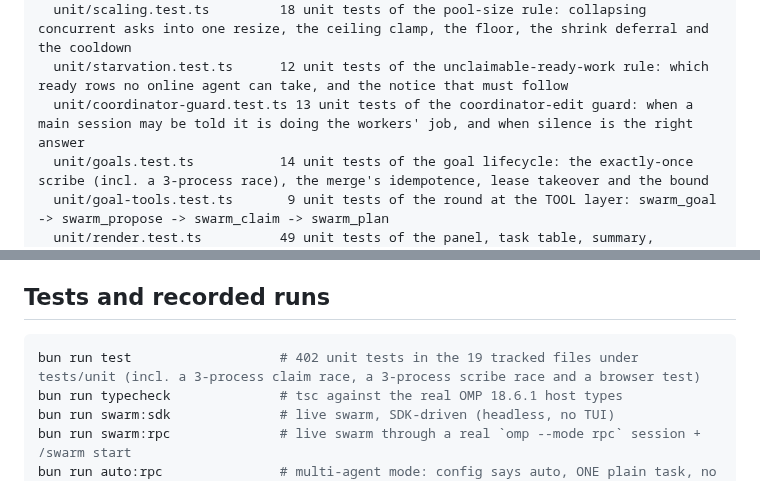
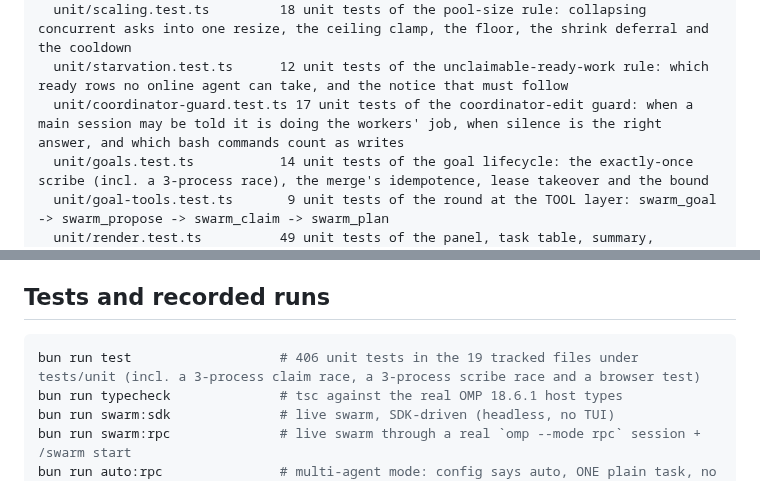
Before and after one commit to Espboxx/omp-swarm, a Markdown page: README.md, 2 parts joined by grey strips. Rendered like a GitHub page.

Commit message:
docs: the guard suite's count, measured against the run it describes

````diff
--- a/README.md
+++ b/README.md
@@ -81,7 +81,7 @@ tests/
   unit/planning.test.ts        38 unit tests of the planning round's pure rules: the dedupe key, proposal parsing, the merge, the creation order and the task brief
   unit/scaling.test.ts         18 unit tests of the pool-size rule: collapsing concurrent asks into one resize, the ceiling clamp, the floor, the shrink deferral and the cooldown
   unit/starvation.test.ts      12 unit tests of the unclaimable-ready-work rule: which ready rows no online agent can take, and the notice that must follow
-  unit/coordinator-guard.test.ts 13 unit tests of the coordinator-edit guard: when a main session may be told it is doing the workers' job, and when silence is the right answer
+  unit/coordinator-guard.test.ts 17 unit tests of the coordinator-edit guard: when a main session may be told it is doing the workers' job, when silence is the right answer, and which bash commands count as writes
   unit/goals.test.ts           14 unit tests of the goal lifecycle: the exactly-once scribe (incl. a 3-process race), the merge's idempotence, lease takeover and the bound
   unit/goal-tools.test.ts       9 unit tests of the round at the TOOL layer: swarm_goal -> swarm_propose -> swarm_claim -> swarm_plan
   unit/render.test.ts          49 unit tests of the panel, task table, summary, progress bar, drain summary and age formatting
@@ -597,7 +597,7 @@ approval promotes dependents, rejection returns the task to `ready` with the not
 ## Tests and recorded runs
 
 ```bash
-bun run test                   # 402 unit tests in the 19 tracked files under tests/unit (incl. a 3-process claim race, a 3-process scribe race and a browser test)
+bun run test                   # 406 unit tests in the 19 tracked files under tests/unit (incl. a 3-process claim race, a 3-process scribe race and a browser test)
 bun run typecheck              # tsc against the real OMP 18.6.1 host types
 bun run swarm:sdk              # live swarm, SDK-driven (headless, no TUI)
 bun run swarm:rpc              # live swarm through a real `omp --mode rpc` session + /swarm start
````
Also changed, not shown: README.zh-CN.md (+2 -2 lines).
